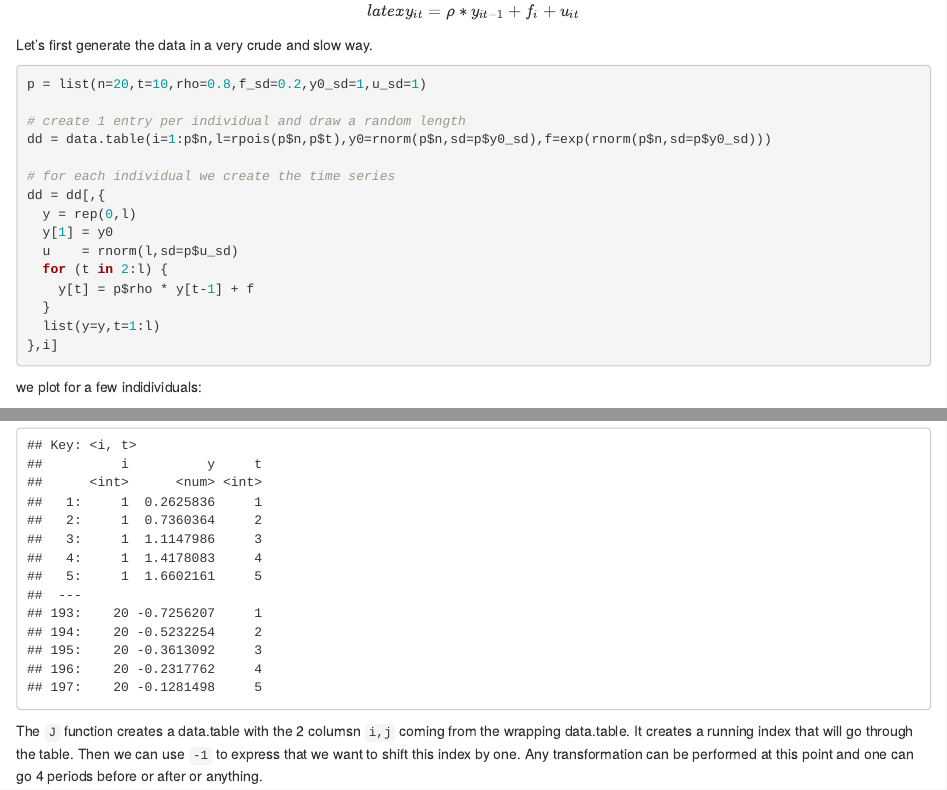
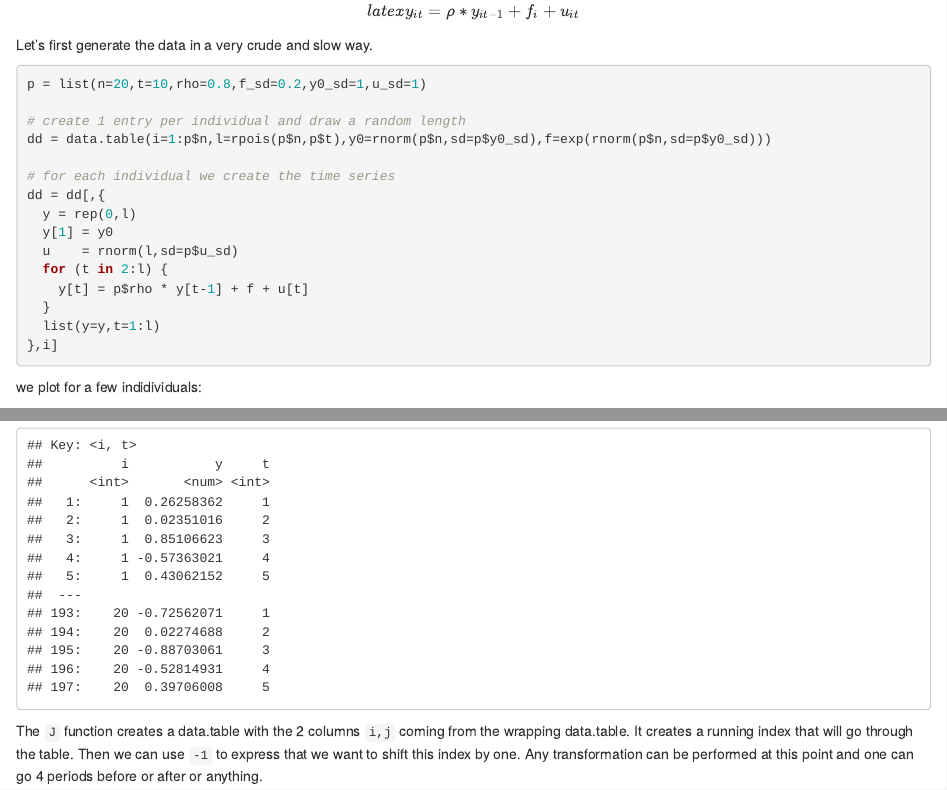
Before and after one commit to tlamadon/econr-notes, an R Markdown document (content/DataTable.Rmd): the page in a window 1100 px wide, from 1310 px down, and a second part further down, joined at a grey line. Rendered offline with R 4.5, knitr and Pandoc, with nearby package versions; code that draws random numbers runs with fixed seeds of ours; some code elsewhere in the file could not run offline.

Commit message:
add shock

````diff
--- a/content/DataTable.Rmd
+++ b/content/DataTable.Rmd
@@ -55,7 +55,7 @@ dd = dd[,{
   y[1] = y0
   u    = rnorm(l,sd=p$u_sd)
   for (t in 2:l) {
-    y[t] = p$rho * y[t-1] + f
+    y[t] = p$rho * y[t-1] + f + u[t]
   }
   list(y=y,t=1:l)
 },i]
@@ -86,7 +86,7 @@ dd$y.l1 = dd[J(i,t-1),y]$y
 dd
 ```
 
-The `J` function creates a data.table with the 2 columsn `i,j` coming from the wrapping data.table. It creates a running index that will go through the table. Then we can use `-1` to express that we want to shift this index by one. Any transformation can be performed at this point and one can go 4 periods before or after or anything.
+The `J` function creates a data.table with the 2 columns `i,j` coming from the wrapping data.table. It creates a running index that will go through the table. Then we can use `-1` to express that we want to shift this index by one. Any transformation can be performed at this point and one can go 4 periods before or after or anything.
 
 
 ### Alternative approach: add lagged column by reference with `:=`
````
